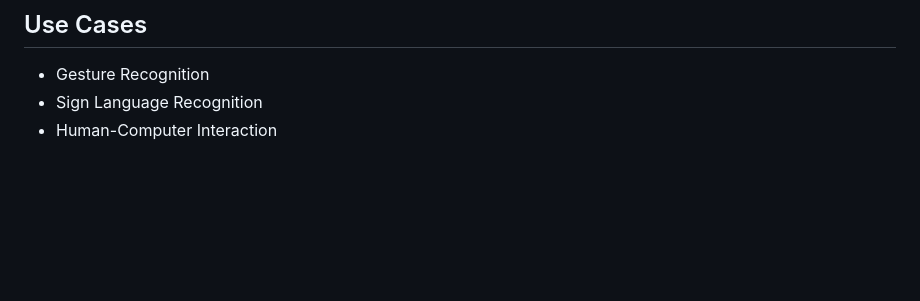
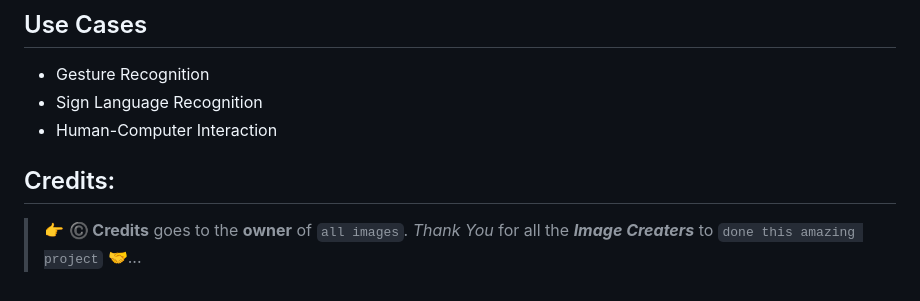
Before and after one commit to C-Logesh-Perumal-29/Hand-Tracking-With-Flask, a Markdown page: README.md, the part around the change. GitHub-like rendering; blank space fills up the shorter version.

```diff
--- a/README.md
+++ b/README.md
@@ -91,3 +91,7 @@ Open a web browser and go to http://localhost:5000 to access the application.
   - Gesture Recognition
   - Sign Language Recognition
   - Human-Computer Interaction
+
+## Credits:
+
+  > 👉 **©️ Credits** goes to the **owner** of `all images`. _Thank You_ for all the _**Image Creaters**_ to `done this amazing project` 🤝...
```
